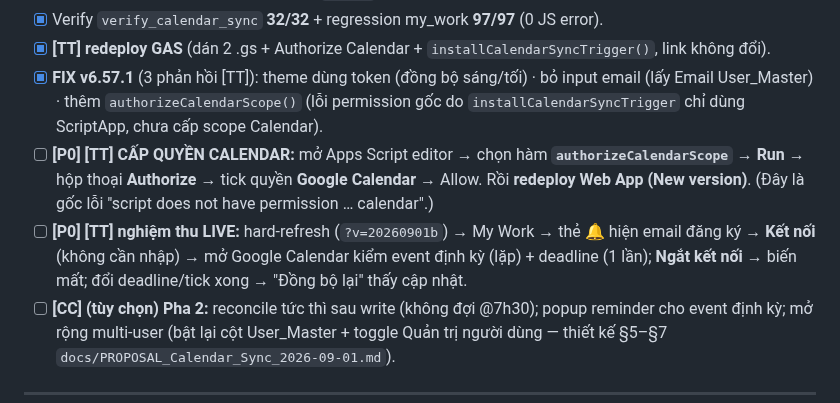
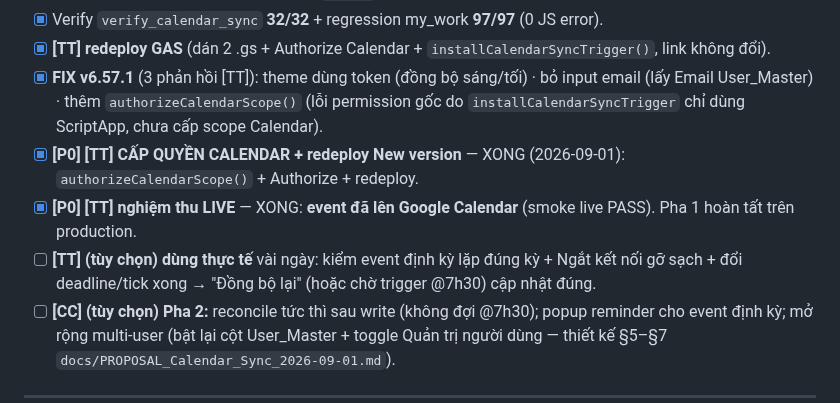
Before and after one commit to tuanttstb-debug/SHTD-Dashboard, a Markdown page: AI_CONTEXT/TODO_NEXT.md, the part around the change. Rendered like a GitHub page.

Commit message:
docs(S82): Calendar Sync LIVE OK — [TT] Authorize + redeploy → event đã lên Google Calendar
Smoke live PASS: [TT] chạy authorizeCalendarScope() + Authorize Calendar + redeploy
New version → event lên đúng Google Calendar. Pha 1 hoàn tất trên production;
blocker permission đóng.

Co-Authored-By: Claude Opus 4.8 <noreply@anthropic.com>
Claude-Session: https://claude.ai/code/session_019J8GqrGpwtzV9CLJxNYUxJ

```diff
--- a/AI_CONTEXT/TODO_NEXT.md
+++ b/AI_CONTEXT/TODO_NEXT.md
@@ -8,8 +8,9 @@
 - [x] Verify `verify_calendar_sync` **32/32** + regression my_work **97/97** (0 JS error).
 - [x] **[TT] redeploy GAS** (dán 2 .gs + Authorize Calendar + `installCalendarSyncTrigger()`, link không đổi).
 - [x] **FIX v6.57.1** (3 phản hồi [TT]): theme dùng token (đồng bộ sáng/tối) · bỏ input email (lấy Email User_Master) · thêm `authorizeCalendarScope()` (lỗi permission gốc do `installCalendarSyncTrigger` chỉ dùng ScriptApp, chưa cấp scope Calendar).
-- [ ] **[P0] [TT] CẤP QUYỀN CALENDAR:** mở Apps Script editor → chọn hàm **`authorizeCalendarScope`** → **Run** → hộp thoại **Authorize** → tick quyền **Google Calendar** → Allow. Rồi **redeploy Web App (New version)**. (Đây là gốc lỗi "script does not have permission … calendar".)
-- [ ] **[P0] [TT] nghiệm thu LIVE:** hard-refresh (`?v=20260901b`) → My Work → thẻ 🔔 hiện email đăng ký → **Kết nối** (không cần nhập) → mở Google Calendar kiểm event định kỳ (lặp) + deadline (1 lần); **Ngắt kết nối** → biến mất; đổi deadline/tick xong → "Đồng bộ lại" thấy cập nhật.
+- [x] **[P0] [TT] CẤP QUYỀN CALENDAR + redeploy New version** — XONG (2026-09-01): `authorizeCalendarScope()` + Authorize + redeploy.
+- [x] **[P0] [TT] nghiệm thu LIVE** — XONG: **event đã lên Google Calendar** (smoke live PASS). Pha 1 hoàn tất trên production.
+- [ ] **[TT] (tùy chọn) dùng thực tế** vài ngày: kiểm event định kỳ lặp đúng kỳ + Ngắt kết nối gỡ sạch + đổi deadline/tick xong → "Đồng bộ lại" (hoặc chờ trigger @7h30) cập nhật đúng.
 - [ ] **[CC] (tùy chọn) Pha 2:** reconcile tức thì sau write (không đợi @7h30); popup reminder cho event định kỳ; mở rộng multi-user (bật lại cột User_Master + toggle Quản trị người dùng — thiết kế §5–§7 `docs/PROPOSAL_Calendar_Sync_2026-09-01.md`).
 
 ---
```
Also changed, not shown: AI_CONTEXT/PROJECT_STATE.md (+1 -1 lines).
